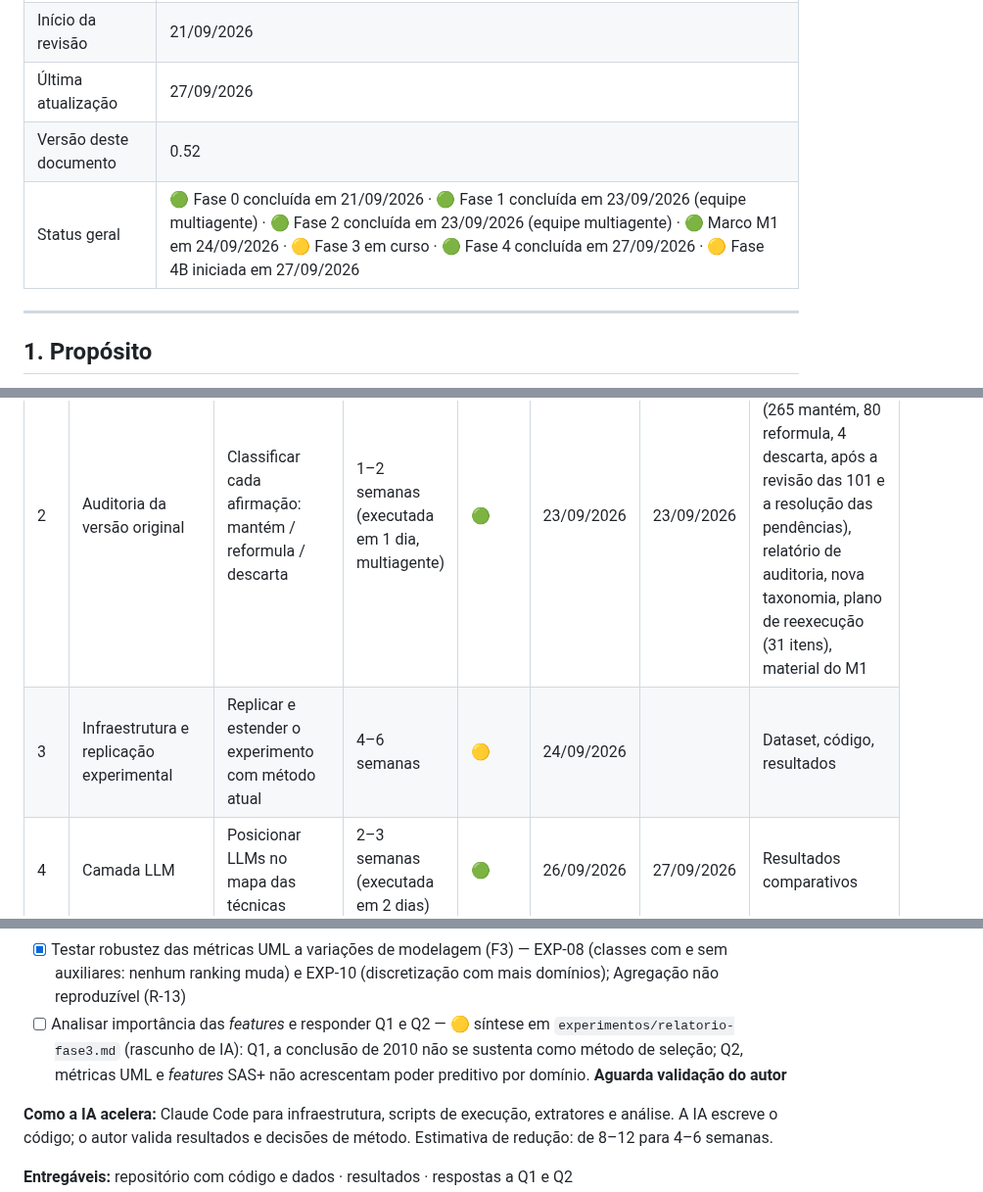
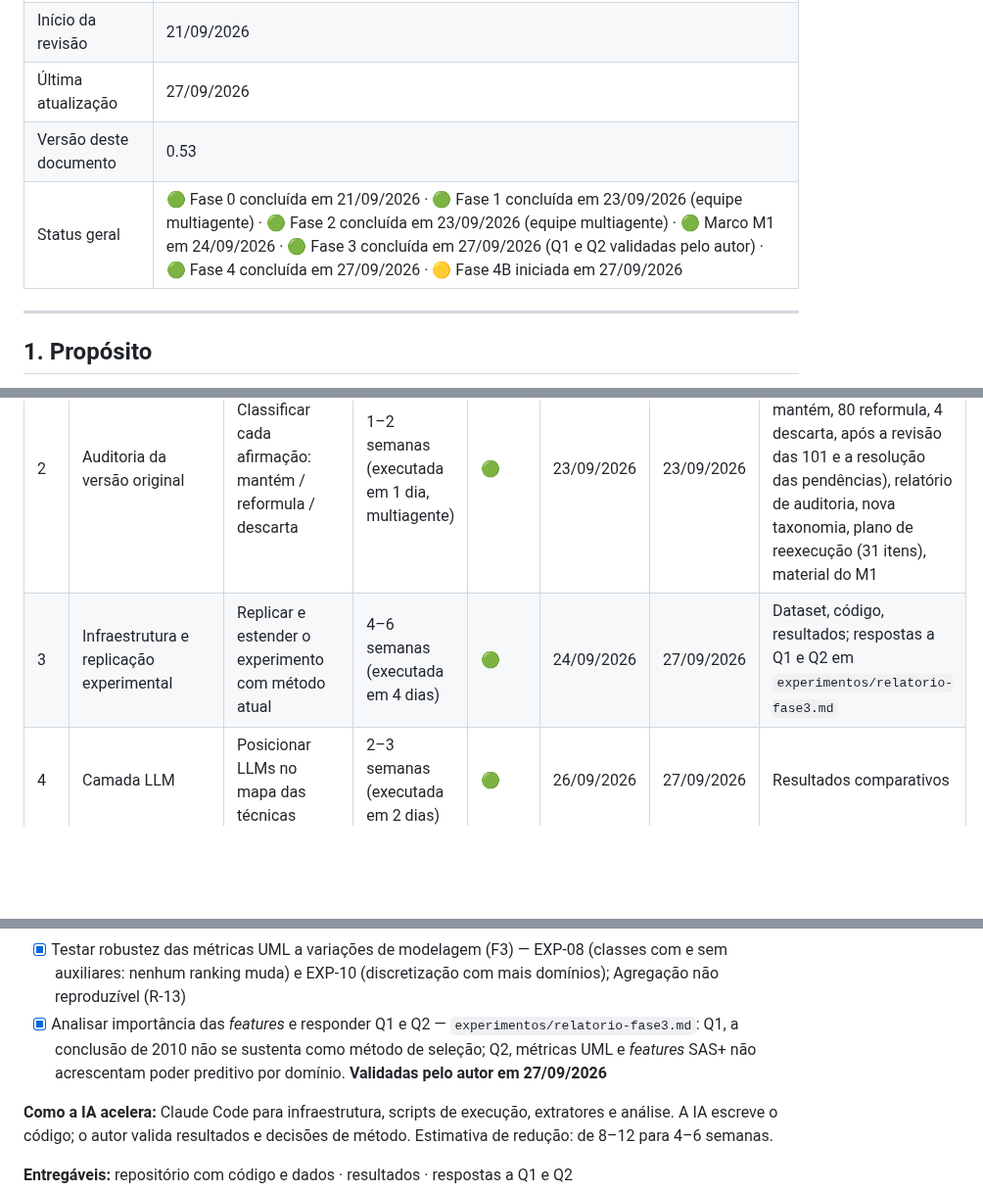
Before and after one commit to mhaddad/mestrado-dominios-planejamento, a Markdown page: plan/plano-revisao-dissertacao.md, 3 parts joined by grey strips. Shown at 98% size. GitHub-like rendering; blank space fills up the shorter version.

Commit message:
Fase 3 concluída: Q1 e Q2 validadas pelo autor
Restaura no painel a linha da Fase 6, substituída por engano no commit b6ded83.

Co-Authored-By: Claude Opus 5.5 <noreply@anthropic.com>

```diff
--- a/plan/plano-revisao-dissertacao.md
+++ b/plan/plano-revisao-dissertacao.md
@@ -10,8 +10,8 @@
 | Orientador original | Prof. Dr. Flavio Tonidandel |
 | Início da revisão | 21/09/2026 |
 | Última atualização | 27/09/2026 |
-| Versão deste documento | 0.52 |
-| Status geral | 🟢 Fase 0 concluída em 21/09/2026 · 🟢 Fase 1 concluída em 23/09/2026 (equipe multiagente) · 🟢 Fase 2 concluída em 23/09/2026 (equipe multiagente) · 🟢 Marco M1 em 24/09/2026 · 🟡 Fase 3 em curso · 🟢 Fase 4 concluída em 27/09/2026 · 🟡 Fase 4B iniciada em 27/09/2026 |
+| Versão deste documento | 0.53 |
+| Status geral | 🟢 Fase 0 concluída em 21/09/2026 · 🟢 Fase 1 concluída em 23/09/2026 (equipe multiagente) · 🟢 Fase 2 concluída em 23/09/2026 (equipe multiagente) · 🟢 Marco M1 em 24/09/2026 · 🟢 Fase 3 concluída em 27/09/2026 (Q1 e Q2 validadas pelo autor) · 🟢 Fase 4 concluída em 27/09/2026 · 🟡 Fase 4B iniciada em 27/09/2026 |
 
 ---
 
@@ -51,7 +51,7 @@ Desdobramentos possíveis, não obrigatórios:
 | 0 | Enquadramento e artefatos | Recuperar material original e montar o ambiente de trabalho | 1 semana | 🟢 | 21/09/2026 | 21/09/2026 | Acervo organizado + ambiente pronto |
 | 1 | Revisão de literatura assistida por IA | Mapear 2008–2026 | 3–4 semanas (executada em 2 dias, multiagente) | 🟢 | 22/09/2026 | 23/09/2026 | 156 obras incluídas, 155 notas de leitura, 8 sínteses, `referencias.bib` com 133 obras, rascunho do capítulo 2 citável (83 chaves) |
 | 2 | Auditoria da versão original | Classificar cada afirmação: mantém / reformula / descarta | 1–2 semanas (executada em 1 dia, multiagente) | 🟢 | 23/09/2026 | 23/09/2026 | 349 afirmações classificadas (265 mantém, 80 reformula, 4 descarta, após a revisão das 101 e a resolução das pendências), relatório de auditoria, nova taxonomia, plano de reexecução (31 itens), material do M1 |
-| 3 | Infraestrutura e replicação experimental | Replicar e estender o experimento com método atual | 4–6 semanas | 🟡 | 24/09/2026 | | Dataset, código, resultados |
+| 3 | Infraestrutura e replicação experimental | Replicar e estender o experimento com método atual | 4–6 semanas (executada em 4 dias) | 🟢 | 24/09/2026 | 27/09/2026 | Dataset, código, resultados; respostas a Q1 e Q2 em `experimentos/relatorio-fase3.md` |
 | 4 | Camada LLM | Posicionar LLMs no mapa das técnicas | 2–3 semanas (executada em 2 dias) | 🟢 | 26/09/2026 | 27/09/2026 | Resultados comparativos |
 | 4B | Panorama das IPCs posteriores a 2010 | Avaliação geral de características de domínio × técnicas com os dados publicados das IPCs 2011–2023, como base para desenhar a Ponte | 3–4 semanas `[HIPÓTESE]` | 🟡 | 27/09/2026 | | Dataset, mapa característica × técnica, resposta a Q5 |
 | 5 | Ponte para desenvolvimento de software dirigido por IA | Testar o princípio de ajuste no Ateliê | 6–8 semanas (começa depois da Fase 4B) | ⚪ | | | Relatório do piloto + decisão sobre produto |
@@ -255,7 +255,7 @@ Movida para `auditoria/afirmacoes.csv` (349 afirmações, IDs AF-NNN). A tabela
 - [x] Reproduzir o método de 2010 sobre os dados novos (linha de base) — sobre os dados de 2010 (Nível 1, EXP-03: 220/221 classes, 100/100 notas, 535/539 células, achados G23 e G24) e com as notas do Nível 3 (EXP-19)
 - [x] Treinar e avaliar modelos de seleção — EXP-12, por domínio e com dados publicados: nenhum seletor (método de 2010, kNN, *random forest*) supera o *single best*
 - [x] Testar robustez das métricas UML a variações de modelagem (F3) — EXP-08 (classes com e sem auxiliares: nenhum ranking muda) e EXP-10 (discretização com mais domínios); Agregação não reproduzível (R-13)
-- [ ] Analisar importância das *features* e responder Q1 e Q2 — 🟡 síntese em `experimentos/relatorio-fase3.md` (rascunho de IA): Q1, a conclusão de 2010 não se sustenta como método de seleção; Q2, métricas UML e *features* SAS+ não acrescentam poder preditivo por domínio. **Aguarda validação do autor**
+- [x] Analisar importância das *features* e responder Q1 e Q2 — `experimentos/relatorio-fase3.md`: Q1, a conclusão de 2010 não se sustenta como método de seleção; Q2, métricas UML e *features* SAS+ não acrescentam poder preditivo por domínio. **Validadas pelo autor em 27/09/2026**
 
 **Como a IA acelera:** Claude Code para infraestrutura, scripts de execução, extratores e análise. A IA escreve o código; o autor valida resultados e decisões de método. Estimativa de redução: de 8–12 para 4–6 semanas.
 
```
Also changed, not shown: other parts of plan/plano-revisao-dissertacao.md (+3 -1 lines), auditoria/reexecucao.md (+1 -1 lines), experimentos/relatorio-fase3.md (+4 -5 lines).
